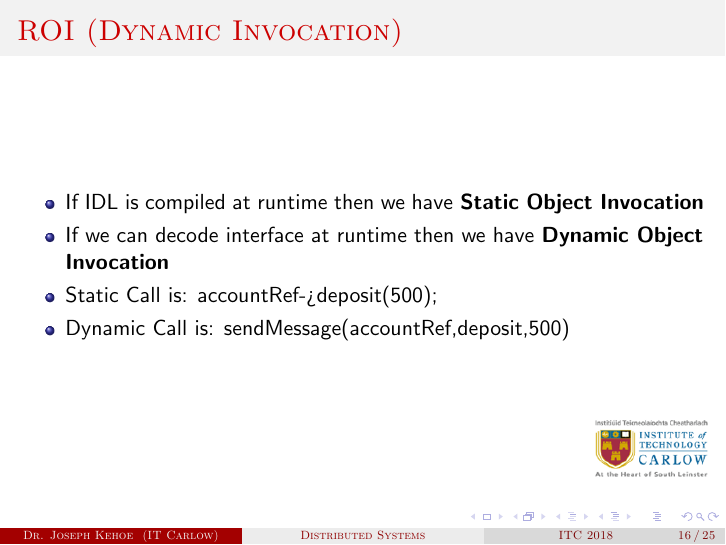
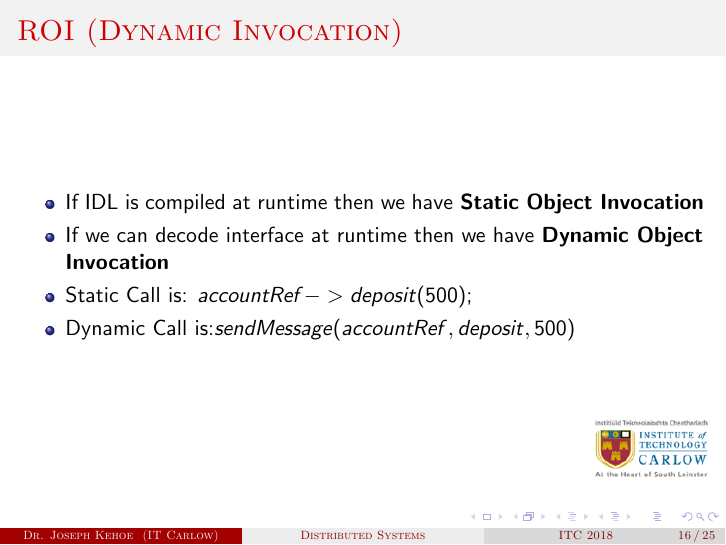
Before and after one commit to josephkehoe/CDD101, LaTeX slides (Distribution/Slides/02Communication.tex): page 16 of 25. Compiled offline with pdfLaTeX.

Commit message:
fixed format issue

```diff
--- a/Distribution/Slides/02Communication.tex
+++ b/Distribution/Slides/02Communication.tex
@@ -192,8 +192,8 @@ I am going to assume you are familiar with these lower level protocols
       	\begin{itemize}
       		\item If IDL is compiled at runtime then we have\textbf{ Static Object Invocation}
       		\item If we can decode interface at runtime then we have \textbf{Dynamic Object Invocation}
-      		\item Static Call is:  accountRef->deposit(500);
-      		\item Dynamic Call is: sendMessage(accountRef,deposit,500)
+      		\item Static Call is:  $accountRef->deposit(500);$
+      		\item Dynamic Call is:$sendMessage(accountRef,deposit,500)$
       	\end{itemize}
       	%\includegraphics[height=4cm]{Old-Server.jpg}
       \end{frame}
```
